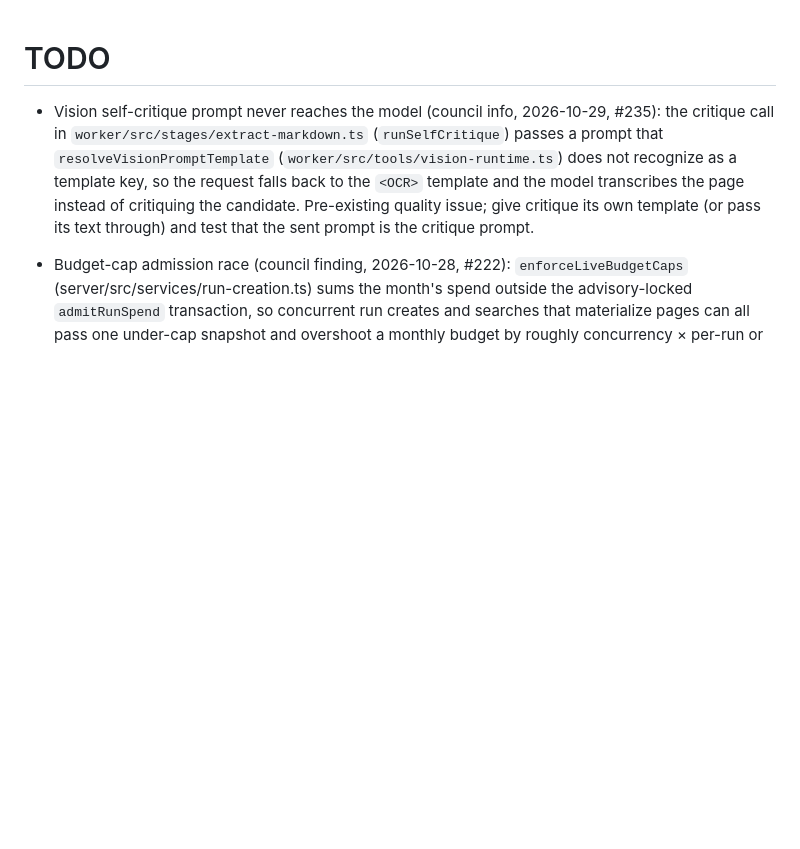
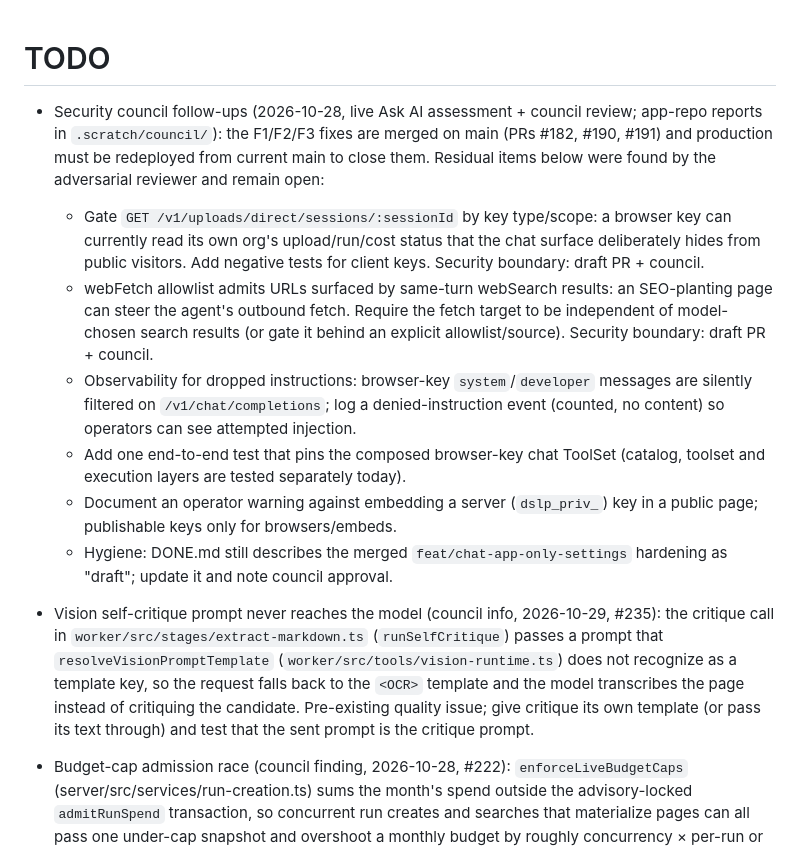
Before and after one commit to DocSlurp/docslurp-oss, a Markdown page: TODO.md, the part around the change. Drawn GitHub-style; blank space fills up the shorter version.

Commit message:
Add security-council follow-up tickets from the live Ask AI assessment (#209)
The live test of the public docs Ask AI found that production predates
the merged system-message and settings-tool gates (PRs #182, #190, #191);
deploying current main closes F1-F3. This records the adversarial
reviewer's residual findings and hygiene items as TODO entries.

```diff
--- a/TODO.md
+++ b/TODO.md
@@ -1,4 +1,12 @@
 # TODO
+
+- Security council follow-ups (2026-10-28, live Ask AI assessment + council review; app-repo reports in `.scratch/council/`): the F1/F2/F3 fixes are merged on main (PRs #182, #190, #191) and production must be redeployed from current main to close them. Residual items below were found by the adversarial reviewer and remain open:
+  - Gate `GET /v1/uploads/direct/sessions/:sessionId` by key type/scope: a browser key can currently read its own org's upload/run/cost status that the chat surface deliberately hides from public visitors. Add negative tests for client keys. Security boundary: draft PR + council.
+  - webFetch allowlist admits URLs surfaced by same-turn webSearch results: an SEO-planting page can steer the agent's outbound fetch. Require the fetch target to be independent of model-chosen search results (or gate it behind an explicit allowlist/source). Security boundary: draft PR + council.
+  - Observability for dropped instructions: browser-key `system`/`developer` messages are silently filtered on `/v1/chat/completions`; log a denied-instruction event (counted, no content) so operators can see attempted injection.
+  - Add one end-to-end test that pins the composed browser-key chat ToolSet (catalog, toolset and execution layers are tested separately today).
+  - Document an operator warning against embedding a server (`dslp_priv_`) key in a public page; publishable keys only for browsers/embeds.
+  - Hygiene: DONE.md still describes the merged `feat/chat-app-only-settings` hardening as "draft"; update it and note council approval.
 
 - Vision self-critique prompt never reaches the model (council info, 2026-10-29, #235): the critique call in `worker/src/stages/extract-markdown.ts` (`runSelfCritique`) passes a prompt that `resolveVisionPromptTemplate` (`worker/src/tools/vision-runtime.ts`) does not recognize as a template key, so the request falls back to the `<OCR>` template and the model transcribes the page instead of critiquing the candidate. Pre-existing quality issue; give critique its own template (or pass its text through) and test that the sent prompt is the critique prompt.
 
```
